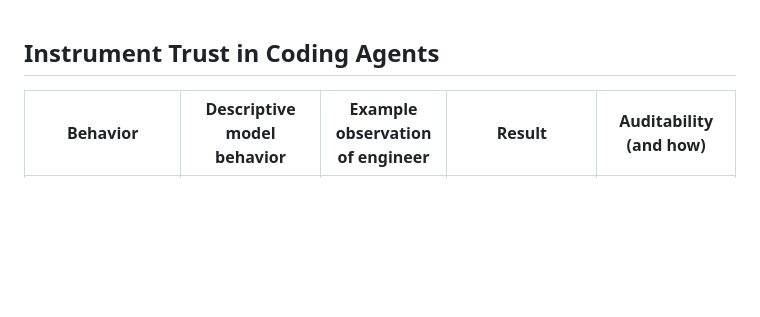
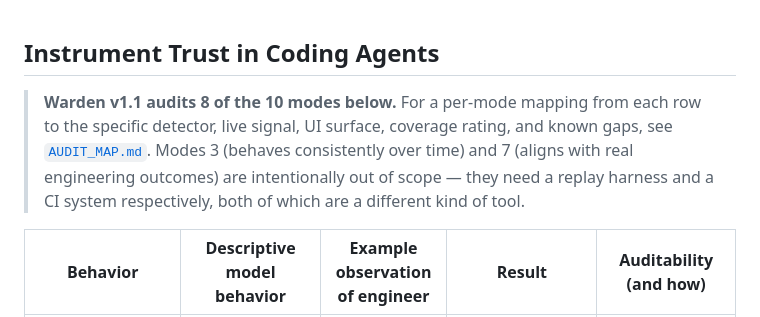
Before and after one commit to bifurcatelabs/tailward, a Markdown page: failure modes.md, the part around the change. Drawn GitHub-style; blank space fills up the shorter version.

```diff
--- a/failure modes.md
+++ b/failure modes.md
@@ -1,4 +1,7 @@
 ## Instrument Trust in Coding Agents
+
+> **Warden v1.1 audits 8 of the 10 modes below.** For a per-mode mapping from each row to the specific detector, live signal, UI surface, coverage rating, and known gaps, see [`AUDIT_MAP.md`](AUDIT_MAP.md). Modes 3 (behaves consistently over time) and 7 (aligns with real engineering outcomes) are intentionally out of scope — they need a replay harness and a CI system respectively, both of which are a different kind of tool.
+
 
 | Behavior | Descriptive model behavior | Example observation of engineer | Result | Auditability (and how) |
 |---|---|---|---|---|
```
Also changed, not shown: AUDIT_MAP.md (added, +245 -0 lines), README.md (+1 -1 lines).
